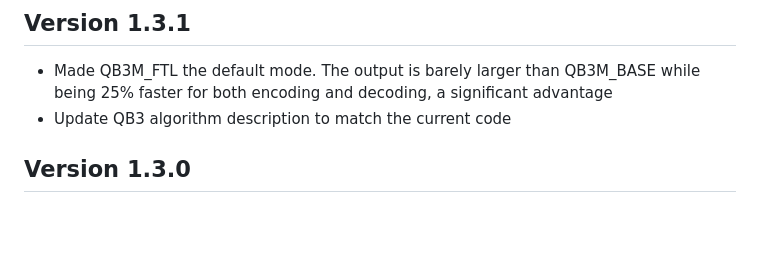
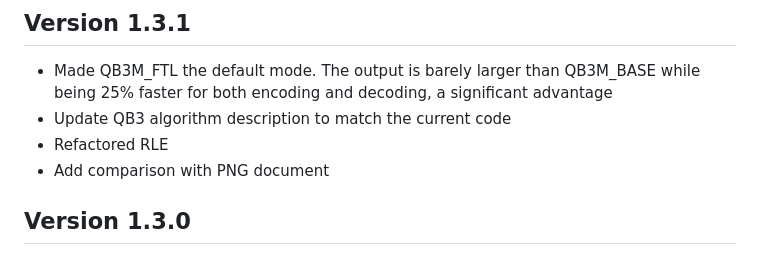
Before and after one commit to lucianpls/QB3, a Markdown page: README.md, the part around the change. GitHub-like rendering; blank space fills up the shorter version.

```diff
--- a/README.md
+++ b/README.md
@@ -67,6 +67,8 @@ for decoding. Lossy compression by quantization is also implemented in these fil
 - Made QB3M_FTL the default mode. The output is barely larger than QB3M_BASE
  while being 25% faster for both encoding and decoding, a significant advantage
 - Update QB3 algorithm description to match the current code
+- Refactored RLE
+- Add comparison with PNG document
 
 ## Version 1.3.0
 - Stride encoding, matching stride decoding
```
